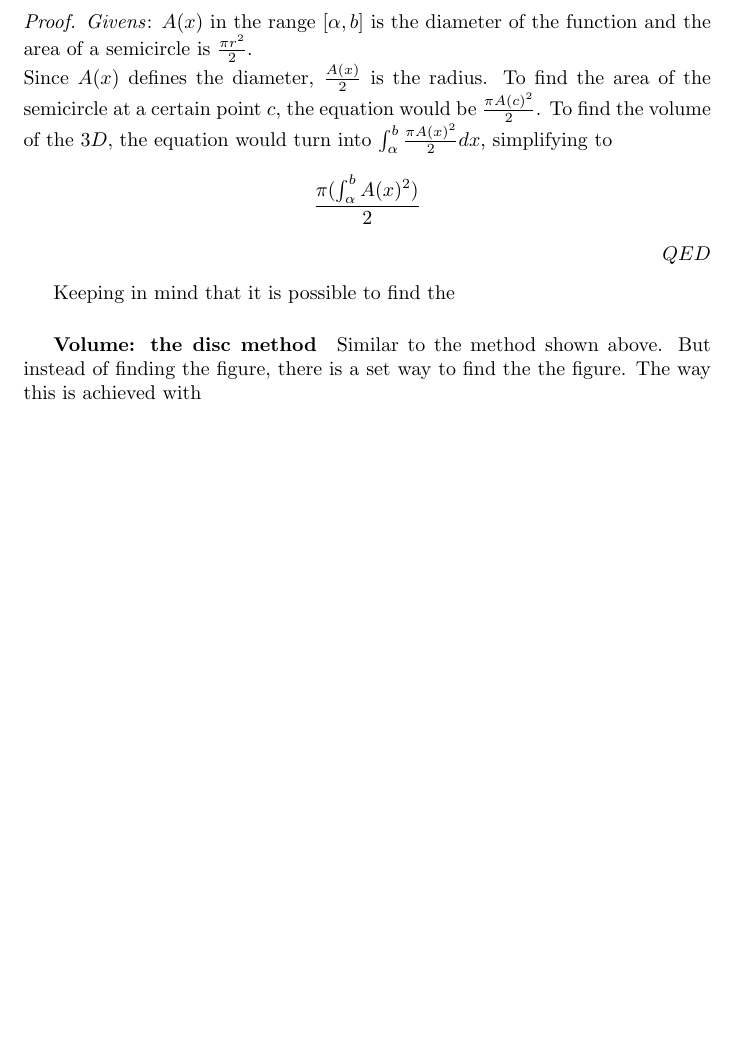
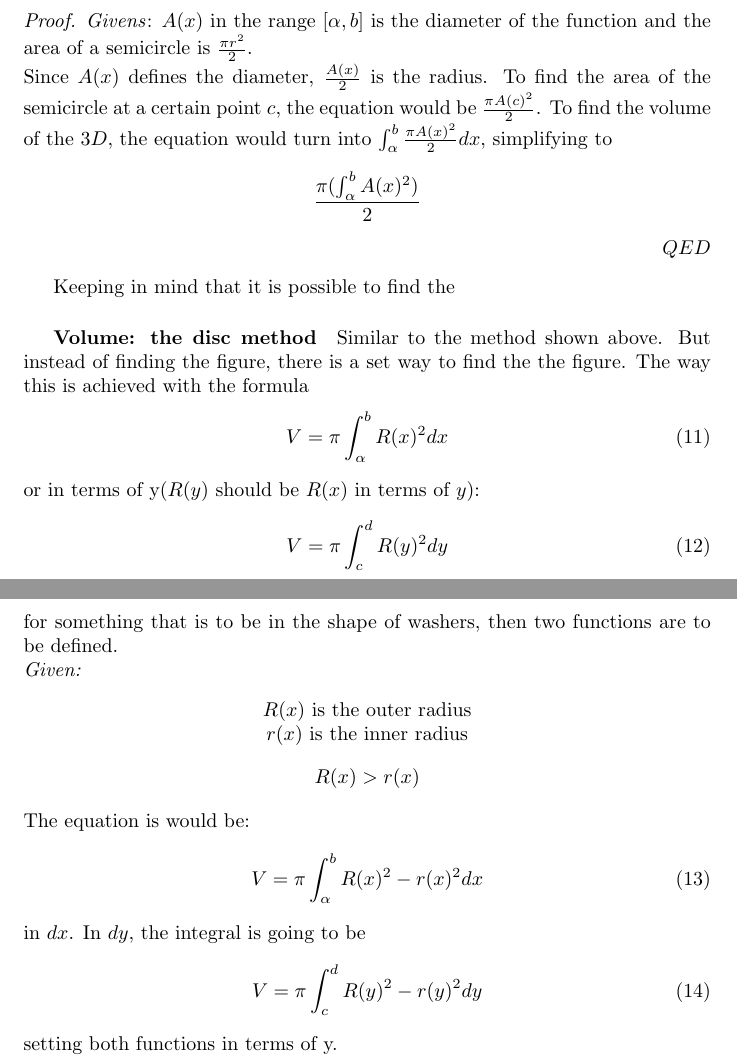
Before and after one commit to muchyesdawg/lnotes, a LaTeX document (math.tex): part of page 11 of 15 before the commit and two parts of pages 11 and 12 of 16 after it, the two joined at a grey line, cut so that both start at the same text, the shorter picture padded with empty space. Compiled offline with pdfLaTeX.

Commit message:
this shit goof

```diff
--- a/math.tex
+++ b/math.tex
@@ -255,7 +255,33 @@
                     Keeping in mind that it is possible to find the
                 \subparagraph{Volume: the disc method}
                     Similar to the method shown above. But instead of finding the figure, there is a set way to find the the figure.
-                    The way this is achieved with
+                    The way this is achieved with the formula
+                    \begin{equation}
+                        V=\pi \int_{\alpha}^{b}R(x)^2dx
+                        \label{eq:volDiscDx}
+                    \end{equation}
+                    or in terms of y($R(y)$ should be $R(x)$ in terms of $y$):
+                    \begin{equation}
+                        V=\pi \int_{c}^{d}R(y)^2dy
+                        \label{eq:volDiscDx}
+                    \end{equation}
+                    for something that is to be in the shape of washers, then two functions are to be defined.
+                  \\\textit{Given:}
+                    \begin{center}
+                        $R(x)$ is the outer radius\\
+                        $r(x)$ is the inner radius $$R(x)>r(x)$$
+                    \end{center}
+                    The equation is would be:
+                    \begin{equation}
+                        V=\pi\int_{\alpha}^{b}R(x)^2 - r(x)^2dx
+                        \label{eq:volDonutDx}
+                    \end{equation}
+                    in $dx$. In $dy$, the integral is going to be
+                    \begin{equation}
+                        V=\pi\int_{c}^{d}R(y)^2-r(y)^2dy
+                        \label{eq:volDonutDy}
+                    \end{equation}
+                    setting both functions in terms of y.
                     %\begin{definition}[Fundamental Theorem of Calculus Pt.2]
                      %   Suppose $f$ is coninuous on $[\alpha, \beta]$. if $g(x)=\int_{\alpha }^{max}$
                     %\end{definition}
```
Also changed, not shown: math.pdf, 4 other files.
